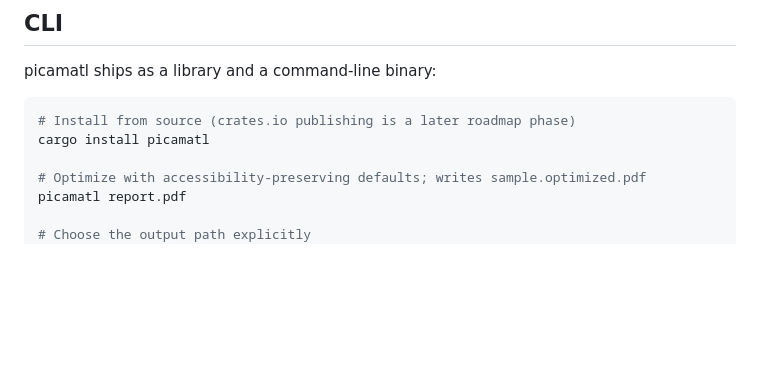
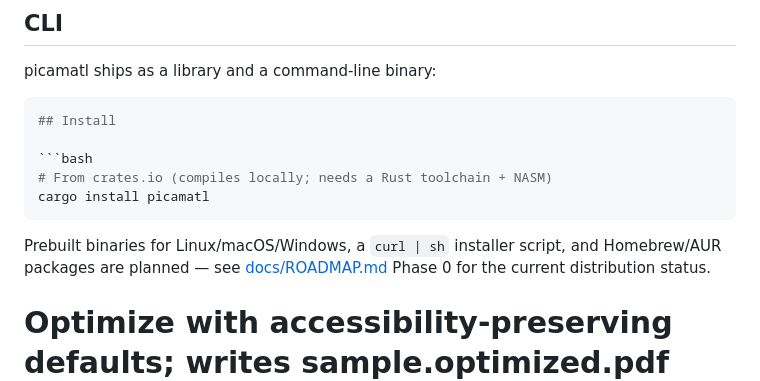
Before and after one commit to xcheljd/picamatl, a Markdown page: README.md, the part around the change. Rendered like a GitHub page; blank space fills up the shorter version.

Commit message:
docs: real Install section — crates.io publish is live
cargo install picamatl now works (verified end-to-end from the published
crate in a clean CARGO_HOME). Prebuilt-binary channels documented as
Phase 0 roadmap items rather than claimed.

````diff
--- a/README.md
+++ b/README.md
@@ -223,8 +223,17 @@ can be verified by exact decode-back comparison.
 picamatl ships as a library and a command-line binary:
 
 ```sh
-# Install from source (crates.io publishing is a later roadmap phase)
+## Install
+
+```bash
+# From crates.io (compiles locally; needs a Rust toolchain + NASM)
 cargo install picamatl
+```
+
+Prebuilt binaries for Linux/macOS/Windows, a `curl | sh` installer script,
+and Homebrew/AUR packages are planned — see
+[docs/ROADMAP.md](docs/ROADMAP.md) Phase 0 for the current distribution
+status.
 
 # Optimize with accessibility-preserving defaults; writes sample.optimized.pdf
 picamatl report.pdf
````
